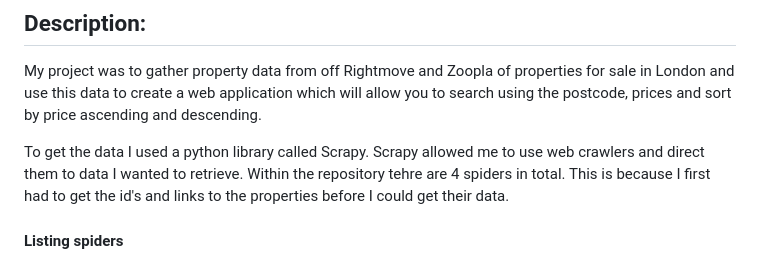
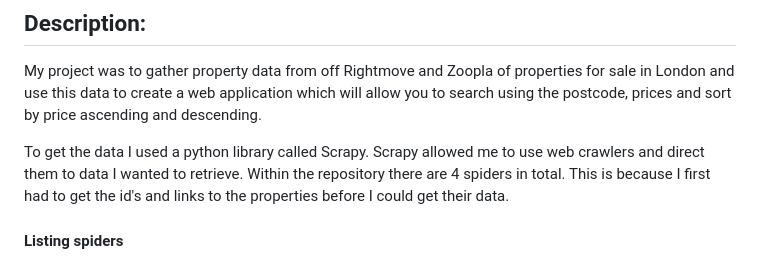
Before and after one commit to TPateI/CS50-Final-Project, a Markdown page: README.md, the part around the change. Rendered like a GitHub page.

```diff
--- a/README.md
+++ b/README.md
@@ -4,7 +4,7 @@
 
 My project was to gather property data from off Rightmove and Zoopla of properties for sale in London and use this data to create a web application which will allow you to search using the postcode, prices and sort by price ascending and descending.
 
-To get the data I used a python library called Scrapy. Scrapy allowed me to use web crawlers and direct them to data I wanted to retrieve. Within the repository tehre are 4 spiders in total. This is because I first had to get the id's and links to the properties before I could get their data.
+To get the data I used a python library called Scrapy. Scrapy allowed me to use web crawlers and direct them to data I wanted to retrieve. Within the repository there are 4 spiders in total. This is because I first had to get the id's and links to the properties before I could get their data.
 
 #### Listing spiders
 The listing spiders return the id's and links to each property on the site within London. By adding a command in the terminal, the spiders can write the data to a json file in my specified format. This will allow me to use another spider to get the links from the json files and get the actual property data. These are stores within the listing jsons. Due to not all properties being on the same page, I needed to direct the spider to the next page once it finishes scraping one. I found that Rightmove increamented a number in their url by 24, each time you increased a page. Using this I was able to iterate through each page and return all the data. Zoopla on the other hand was easier, as on each pagination button, it had a link which I could just extract and use.
```
